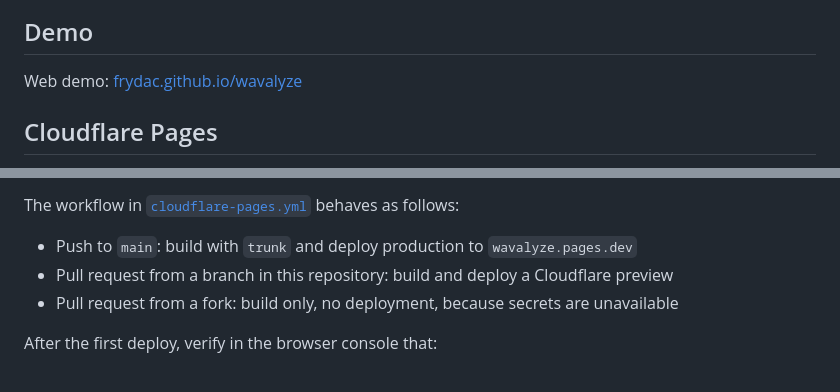
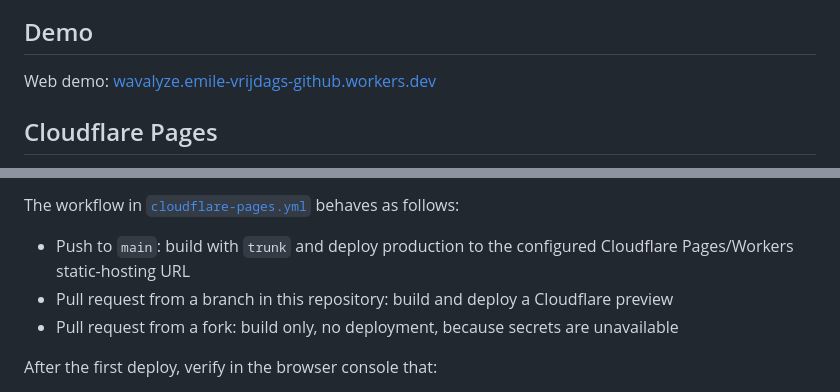
Before and after one commit to Frydac/wavalyze, a Markdown page: README.md, 2 parts joined by grey strips. GitHub-like rendering.

Commit message:
Update README demo URL

```diff
--- a/README.md
+++ b/README.md
@@ -16,7 +16,7 @@ It is a personal Rust learning project, focused on visual inspection of waveform
 
 ## Demo
 
-Web demo: [frydac.github.io/wavalyze](https://frydac.github.io/wavalyze/)
+Web demo: [wavalyze.emile-vrijdags-github.workers.dev](https://wavalyze.emile-vrijdags-github.workers.dev/)
 
 ## Cloudflare Pages
 
@@ -48,7 +48,7 @@ The API token should have:
 
 The workflow in [`cloudflare-pages.yml`](.github/workflows/cloudflare-pages.yml) behaves as follows:
 
-- Push to `main`: build with `trunk` and deploy production to `wavalyze.pages.dev`
+- Push to `main`: build with `trunk` and deploy production to the configured Cloudflare Pages/Workers static-hosting URL
 - Pull request from a branch in this repository: build and deploy a Cloudflare preview
 - Pull request from a fork: build only, no deployment, because secrets are unavailable
 
```
